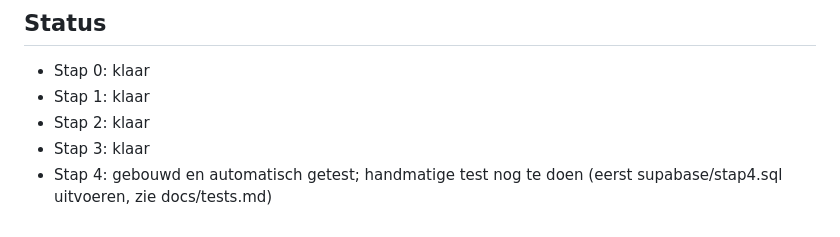
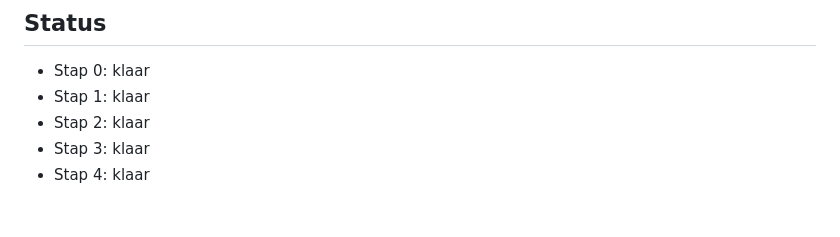
Before and after one commit to Ericmiddelhuis/reisplanner, a Markdown page: CLAUDE.md, the part around the change. Rendered like a GitHub page.

Commit message:
Stap 4 afgerond: handmatige checklist afgevinkt, status bijgewerkt
Co-Authored-By: Claude Sonnet 5 <noreply@anthropic.com>

```diff
--- a/CLAUDE.md
+++ b/CLAUDE.md
@@ -147,4 +147,4 @@ Sla geen paspoort-, visum- of creditcardnummers op in de database. Alleen type,
 - Stap 1: klaar
 - Stap 2: klaar
 - Stap 3: klaar
-- Stap 4: gebouwd en automatisch getest; handmatige test nog te doen (eerst supabase/stap4.sql uitvoeren, zie docs/tests.md)
+- Stap 4: klaar
```
Also changed, not shown: docs/tests.md (+9 -9 lines).
